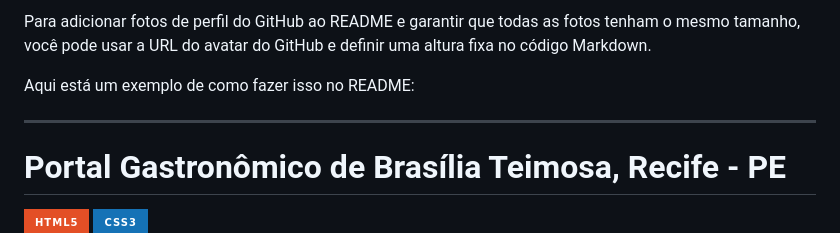
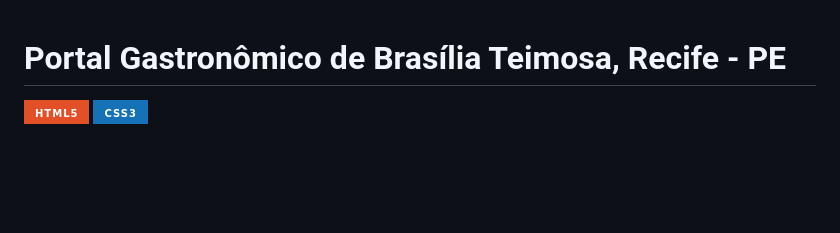
Before and after one commit to jessikaneves/Portal-Brasilia-Teimosa, a Markdown page: README.md, the part around the change. GitHub-like rendering; badges without logos; blank space fills up the shorter version.

Commit message:
feat: criação do README

```diff
--- a/README.md
+++ b/README.md
@@ -1,9 +1,3 @@
-Para adicionar fotos de perfil do GitHub ao README e garantir que todas as fotos tenham o mesmo tamanho, você pode usar a URL do avatar do GitHub e definir uma altura fixa no código Markdown.
-
-Aqui está um exemplo de como fazer isso no README:
-
----
-
 # Portal Gastronômico de Brasília Teimosa, Recife - PE
 
 ![HTML5](https://img.shields.io/badge/HTML5-E34F26?style=for-the-badge&logo=html5&logoColor=white)
```
